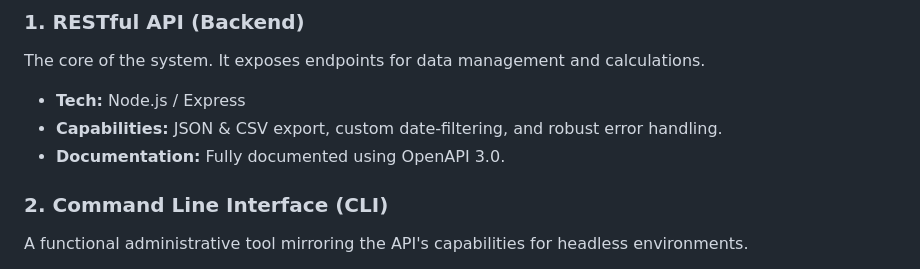
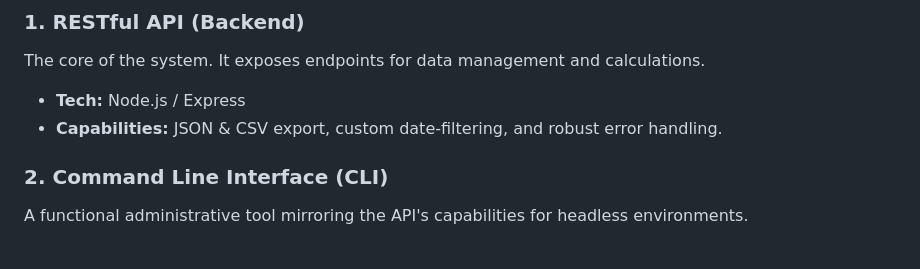
Before and after one commit to ostriftis/OneRoad, a Markdown page: README.md, the part around the change. GitHub-like rendering.

```diff
--- a/README.md
+++ b/README.md
@@ -46,7 +46,6 @@ The solution is composed of three primary interfaces, all powered by a unified b
 The core of the system. It exposes endpoints for data management and calculations.
 * **Tech:** Node.js / Express
 * **Capabilities:** JSON & CSV export, custom date-filtering, and robust error handling.
-* **Documentation:** Fully documented using OpenAPI 3.0.
 
 ### **2. Command Line Interface (CLI)**
 A functional administrative tool mirroring the API's capabilities for headless environments.
```
